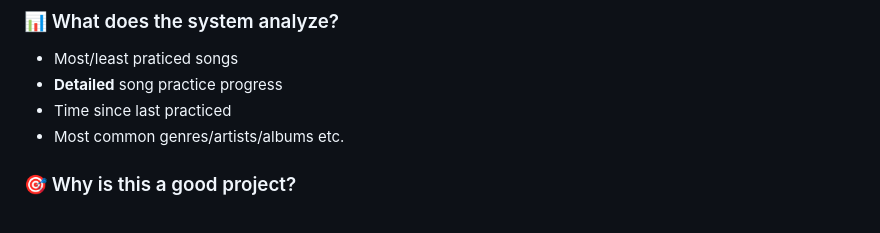
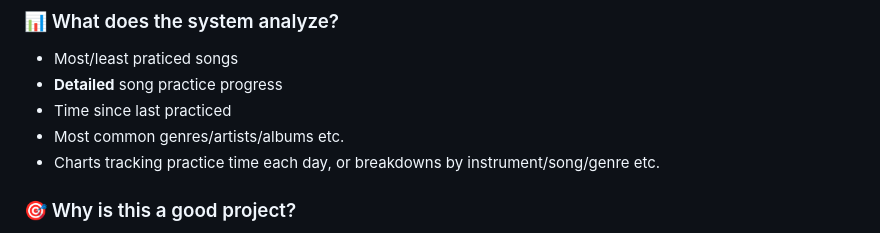
Before and after one commit to zhanzhan-lee/FilmTrack, a Markdown page: README.md, the part around the change. Rendered like a GitHub page.

```diff
--- a/README.md
+++ b/README.md
@@ -154,6 +154,7 @@ User
 - **Detailed** song practice progress
 - Time since last practiced
 - Most common genres/artists/albums etc.
+- Charts tracking practice time each day, or breakdowns by instrument/song/genre etc.
 
 ### 🎯 Why is this a good project?
 
```
